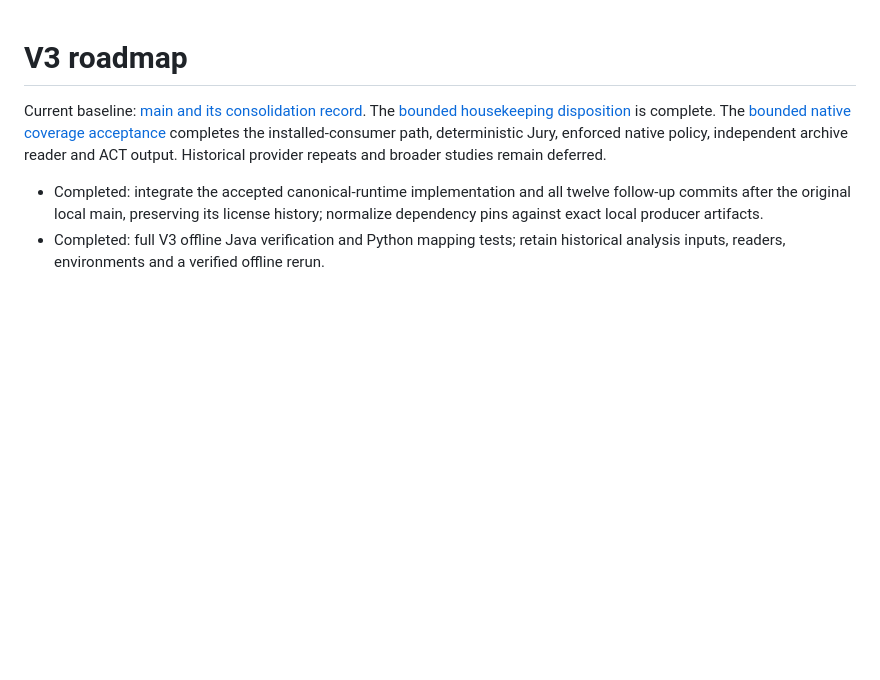
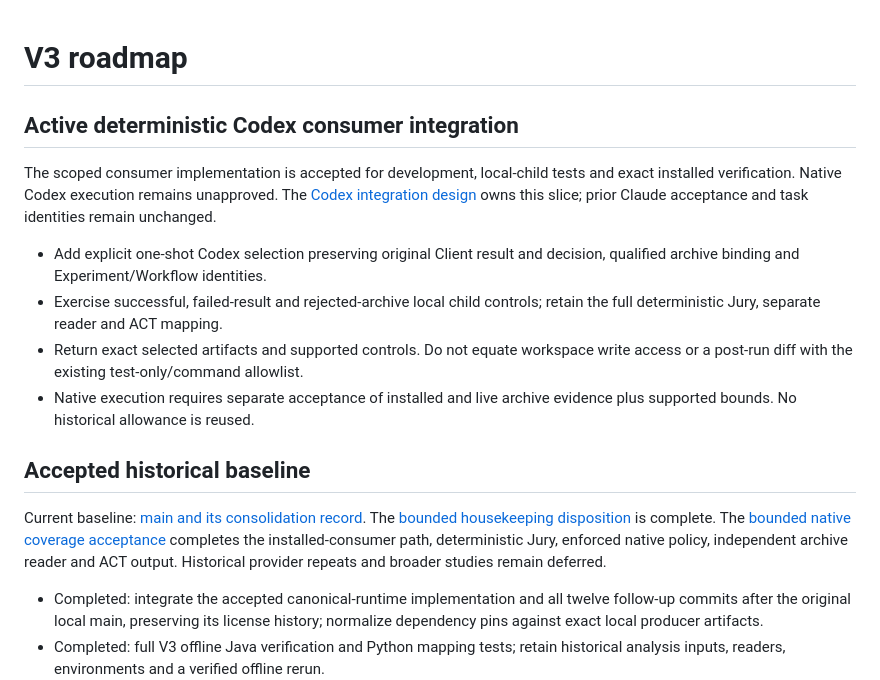
Before and after one commit to markpollack/experiment-code-coverage-v3, a Markdown page: docs/ROADMAP.md, the part around the change. Rendered like a GitHub page; blank space fills up the shorter version.

Commit message:
Define bounded Codex V3 consumer integration

```diff
--- a/docs/ROADMAP.md
+++ b/docs/ROADMAP.md
@@ -1,4 +1,22 @@
 # V3 roadmap
+
+## Active deterministic Codex consumer integration
+
+The scoped consumer implementation is accepted for development, local-child tests
+and exact installed verification. Native Codex execution remains unapproved.
+The [Codex integration design](codex-integration.md) owns this slice; prior Claude
+acceptance and task identities remain unchanged.
+
+- Add explicit one-shot Codex selection preserving original Client result and
+  decision, qualified archive binding and Experiment/Workflow identities.
+- Exercise successful, failed-result and rejected-archive local child controls;
+  retain the full deterministic Jury, separate reader and ACT mapping.
+- Return exact selected artifacts and supported controls. Do not equate workspace
+  write access or a post-run diff with the existing test-only/command allowlist.
+- Native execution requires separate acceptance of installed and live archive
+  evidence plus supported bounds. No historical allowance is reused.
+
+## Accepted historical baseline
 
 Current baseline: [main and its consolidation record](current-baseline.md).
 The [bounded housekeeping disposition](house-in-order.md) is complete.
```
Also changed, not shown: docs/codex-integration.md (added, +33 -0 lines).
